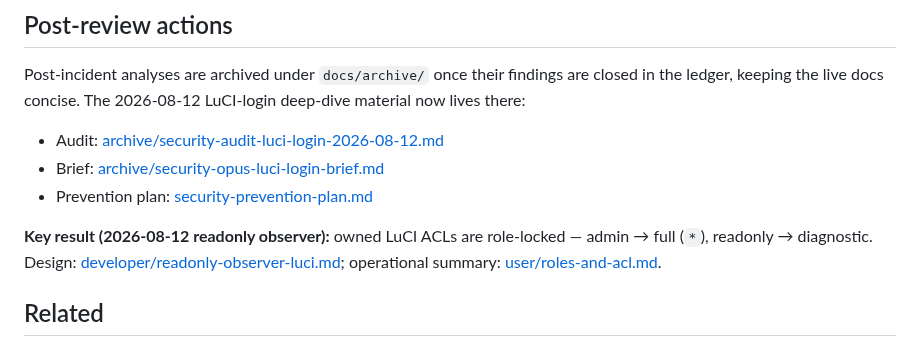
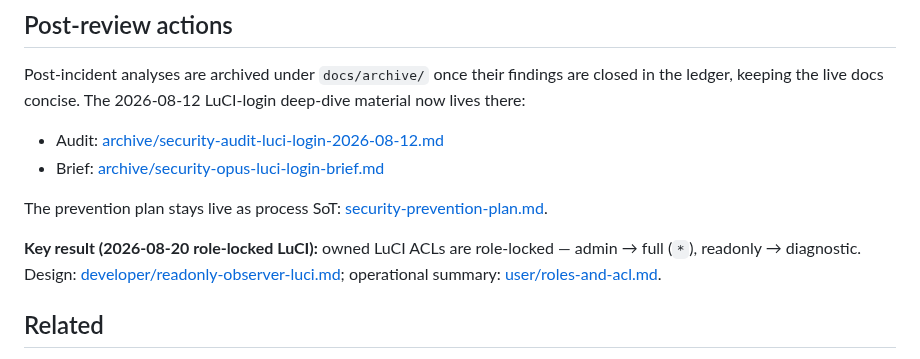
Before and after one commit to lucas-albers-lz4/usrmanage, a Markdown page: docs/security-review.md, the part around the change. Rendered like a GitHub page.

Commit message:
docs(concise): fix post-review archive list and appendix §12/§16 pointer
Keep prevention plan out of the archive bullet list; date the role-lock
key result 2026-08-20; point ledger SSH residual at the appendix.

```diff
--- a/docs/security-review.md
+++ b/docs/security-review.md
@@ -423,9 +423,10 @@ deep-dive material now lives there:
 
 - Audit: [archive/security-audit-luci-login-2026-08-12.md](archive/security-audit-luci-login-2026-08-12.md)
 - Brief: [archive/security-opus-luci-login-brief.md](archive/security-opus-luci-login-brief.md)
-- Prevention plan: [security-prevention-plan.md](security-prevention-plan.md)
 
-**Key result (2026-08-12 readonly observer):** owned LuCI ACLs are role-locked —
+The prevention plan stays live as process SoT: [security-prevention-plan.md](security-prevention-plan.md).
+
+**Key result (2026-08-20 role-locked LuCI):** owned LuCI ACLs are role-locked —
 admin → full (`*`), readonly → diagnostic. Design: [developer/readonly-observer-luci.md](developer/readonly-observer-luci.md);
 operational summary: [user/roles-and-acl.md](user/roles-and-acl.md).
 
```
